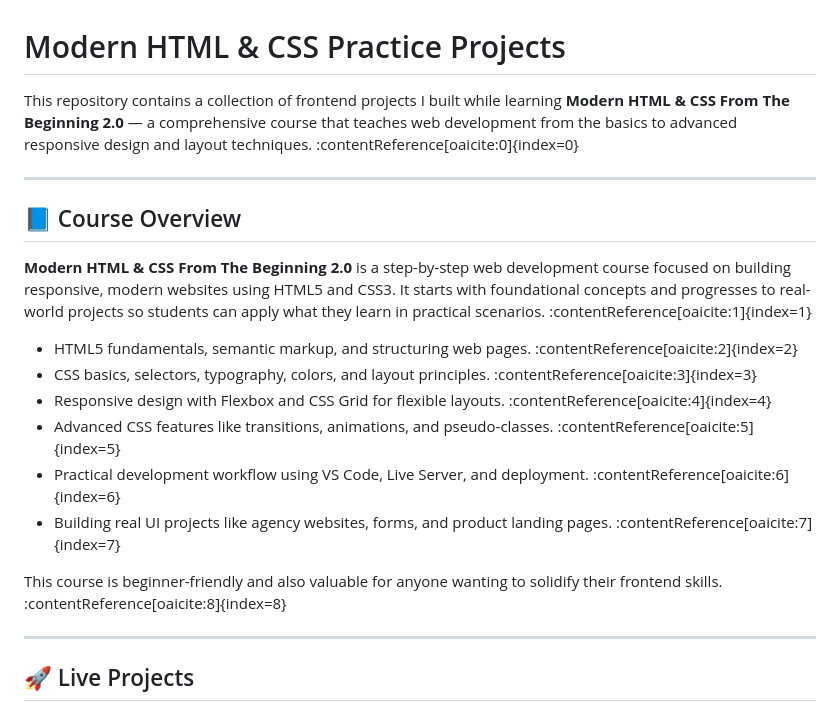
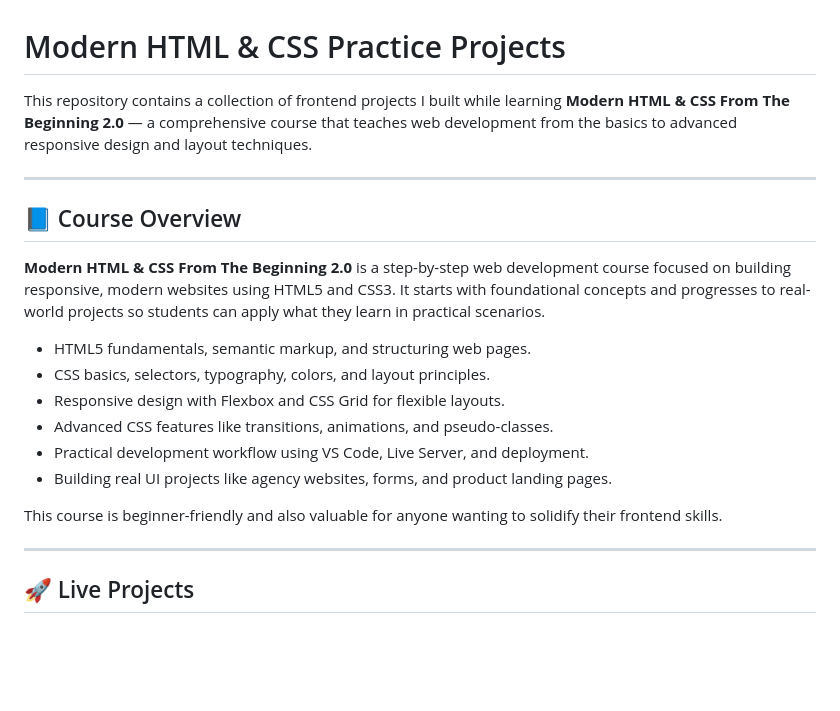
Before and after one commit to naharluna/Modern-HTML-CSS-From-The-Beginning-2.0, a Markdown page: README.md, the part around the change. GitHub-like rendering; blank space fills up the shorter version.

```diff
--- a/README.md
+++ b/README.md
@@ -1,21 +1,21 @@
 # Modern HTML & CSS Practice Projects
 
-This repository contains a collection of frontend projects I built while learning **Modern HTML & CSS From The Beginning 2.0** — a comprehensive course that teaches web development from the basics to advanced responsive design and layout techniques. :contentReference[oaicite:0]{index=0}
+This repository contains a collection of frontend projects I built while learning **Modern HTML & CSS From The Beginning 2.0** — a comprehensive course that teaches web development from the basics to advanced responsive design and layout techniques.
 
 ---
 
 ## 📘 Course Overview
 
-**Modern HTML & CSS From The Beginning 2.0** is a step-by-step web development course focused on building responsive, modern websites using HTML5 and CSS3. It starts with foundational concepts and progresses to real-world projects so students can apply what they learn in practical scenarios. :contentReference[oaicite:1]{index=1}
+**Modern HTML & CSS From The Beginning 2.0** is a step-by-step web development course focused on building responsive, modern websites using HTML5 and CSS3. It starts with foundational concepts and progresses to real-world projects so students can apply what they learn in practical scenarios.
 
-- HTML5 fundamentals, semantic markup, and structuring web pages. :contentReference[oaicite:2]{index=2}
-- CSS basics, selectors, typography, colors, and layout principles. :contentReference[oaicite:3]{index=3}
-- Responsive design with Flexbox and CSS Grid for flexible layouts. :contentReference[oaicite:4]{index=4}
-- Advanced CSS features like transitions, animations, and pseudo-classes. :contentReference[oaicite:5]{index=5}
-- Practical development workflow using VS Code, Live Server, and deployment. :contentReference[oaicite:6]{index=6}
-- Building real UI projects like agency websites, forms, and product landing pages. :contentReference[oaicite:7]{index=7}
+- HTML5 fundamentals, semantic markup, and structuring web pages.
+- CSS basics, selectors, typography, colors, and layout principles.
+- Responsive design with Flexbox and CSS Grid for flexible layouts.
+- Advanced CSS features like transitions, animations, and pseudo-classes.
+- Practical development workflow using VS Code, Live Server, and deployment.
+- Building real UI projects like agency websites, forms, and product landing pages.
 
-This course is beginner-friendly and also valuable for anyone wanting to solidify their frontend skills. :contentReference[oaicite:8]{index=8}
+This course is beginner-friendly and also valuable for anyone wanting to solidify their frontend skills.
 
 ---
 
```
